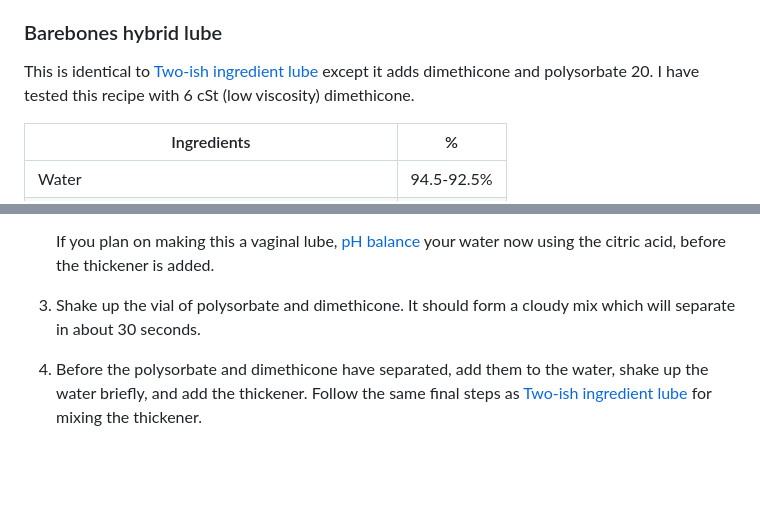
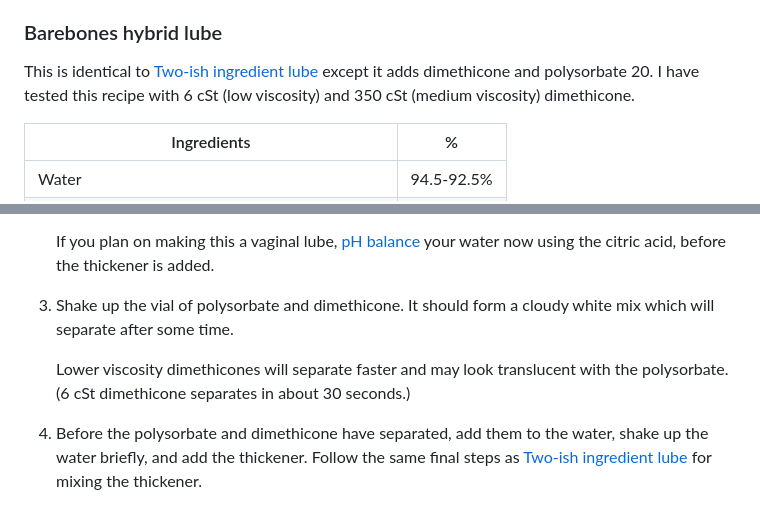
Before and after one commit to Kuuuube/kuuu.be, a Markdown page: src/lube/luuubemaking.md, 2 parts joined by grey strips. Rendered like a GitHub page; blank space fills up the shorter version.

Commit message:
Mention 350 cSt dimethicone

```diff
--- a/src/lube/luuubemaking.md
+++ b/src/lube/luuubemaking.md
@@ -333,7 +333,7 @@ Instructions:
 
 ### Barebones hybrid lube
 
-This is identical to [Two-ish ingredient lube](#two-ish-ingredient-lube) except it adds dimethicone and polysorbate 20. I have tested this recipe with 6 cSt (low viscosity) dimethicone.
+This is identical to [Two-ish ingredient lube](#two-ish-ingredient-lube) except it adds dimethicone and polysorbate 20. I have tested this recipe with 6 cSt (low viscosity) and 350 cSt (medium viscosity) dimethicone.
 
 | Ingredients                                                                           |     %      |
 |---------------------------------------------------------------------------------------|------------|
@@ -349,7 +349,9 @@ Instructions:
 2. Weigh out the polysorbate and dimethicone into the small vial. Weigh out the water into the bottle. Weigh out the thickener onto a weigh boat or small piece of paper.
 
     If you plan on making this a vaginal lube, [pH balance](#ph-balancing) your water now using the citric acid, before the thickener is added.
-3. Shake up the vial of polysorbate and dimethicone. It should form a cloudy mix which will separate in about 30 seconds.
+3. Shake up the vial of polysorbate and dimethicone. It should form a cloudy white mix which will separate after some time.
+
+    Lower viscosity dimethicones will separate faster and may look translucent with the polysorbate. (6 cSt dimethicone separates in about 30 seconds.)
 4. Before the polysorbate and dimethicone have separated, add them to the water, shake up the water briefly, and add the thickener. Follow the same final steps as [Two-ish ingredient lube](#two-ish-ingredient-lube) for mixing the thickener.
 
 After bubbles have settled out, the resulting solution should be a translucent white color.
```
